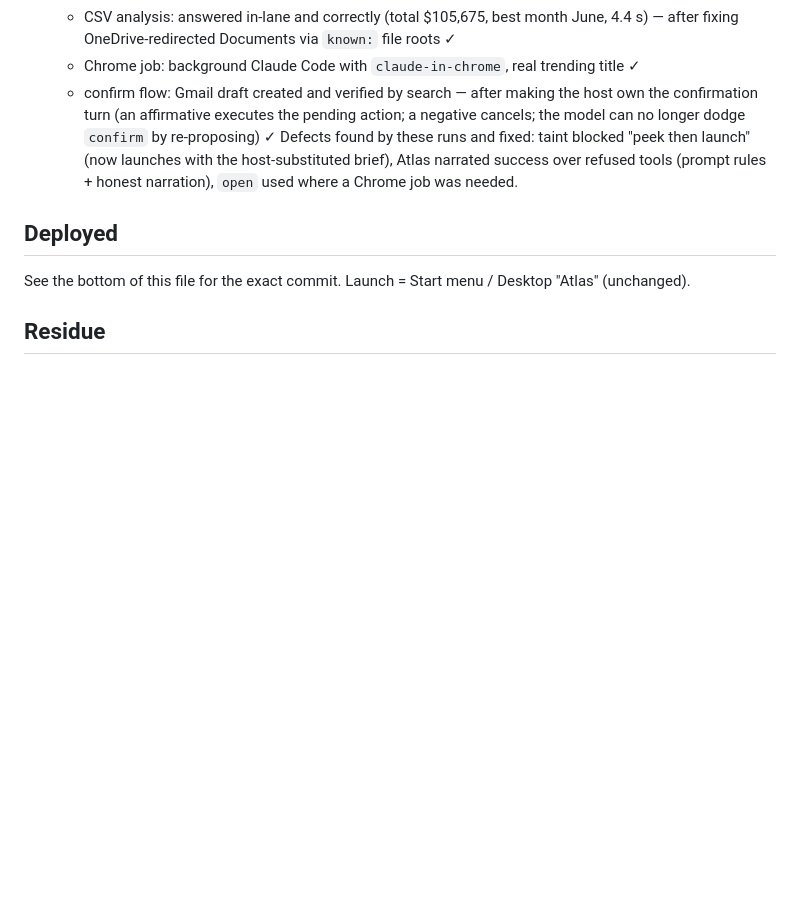
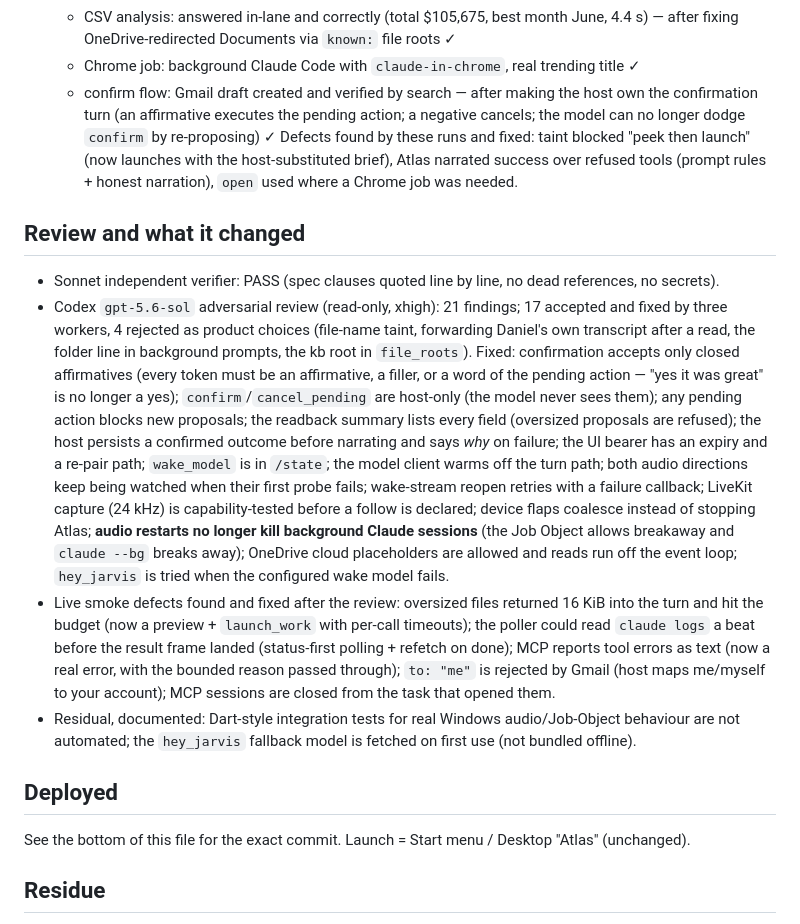
Before and after one commit to danielzhang04/atlas, a Markdown page: handoffs/2026-08-23-atlas-wave3.md, the part around the change. Rendered like a GitHub page; blank space fills up the shorter version.

Commit message:
docs(handoff): wave-3 review section

```diff
--- a/handoffs/2026-08-23-atlas-wave3.md
+++ b/handoffs/2026-08-23-atlas-wave3.md
@@ -38,6 +38,30 @@
    host-substituted brief), Atlas narrated success over refused tools (prompt rules + honest narration),
    `open` used where a Chrome job was needed.
 
+## Review and what it changed
+
+- Sonnet independent verifier: PASS (spec clauses quoted line by line, no dead references, no secrets).
+- Codex `gpt-5.6-sol` adversarial review (read-only, xhigh): 21 findings; 17 accepted and fixed by three
+  workers, 4 rejected as product choices (file-name taint, forwarding Daniel's own transcript after a read,
+  the folder line in background prompts, the kb root in `file_roots`). Fixed: confirmation accepts only
+  closed affirmatives (every token must be an affirmative, a filler, or a word of the pending action — "yes it
+  was great" is no longer a yes); `confirm`/`cancel_pending` are host-only (the model never sees them); any
+  pending action blocks new proposals; the readback summary lists every field (oversized proposals are
+  refused); the host persists a confirmed outcome before narrating and says *why* on failure; the UI bearer
+  has an expiry and a re-pair path; `wake_model` is in `/state`; the model client warms off the turn path;
+  both audio directions keep being watched when their first probe fails; wake-stream reopen retries with a
+  failure callback; LiveKit capture (24 kHz) is capability-tested before a follow is declared; device flaps
+  coalesce instead of stopping Atlas; **audio restarts no longer kill background Claude sessions** (the Job
+  Object allows breakaway and `claude --bg` breaks away); OneDrive cloud placeholders are allowed and reads
+  run off the event loop; `hey_jarvis` is tried when the configured wake model fails.
+- Live smoke defects found and fixed after the review: oversized files returned 16 KiB into the turn and
+  hit the budget (now a preview + `launch_work` with per-call timeouts); the poller could read `claude logs`
+  a beat before the result frame landed (status-first polling + refetch on done); MCP reports tool errors as
+  text (now a real error, with the bounded reason passed through); `to: "me"` is rejected by Gmail (host maps
+  me/myself to your account); MCP sessions are closed from the task that opened them.
+- Residual, documented: Dart-style integration tests for real Windows audio/Job-Object behaviour are not
+  automated; the `hey_jarvis` fallback model is fetched on first use (not bundled offline).
+
 ## Deployed
 
 See the bottom of this file for the exact commit. Launch = Start menu / Desktop "Atlas" (unchanged).
```
